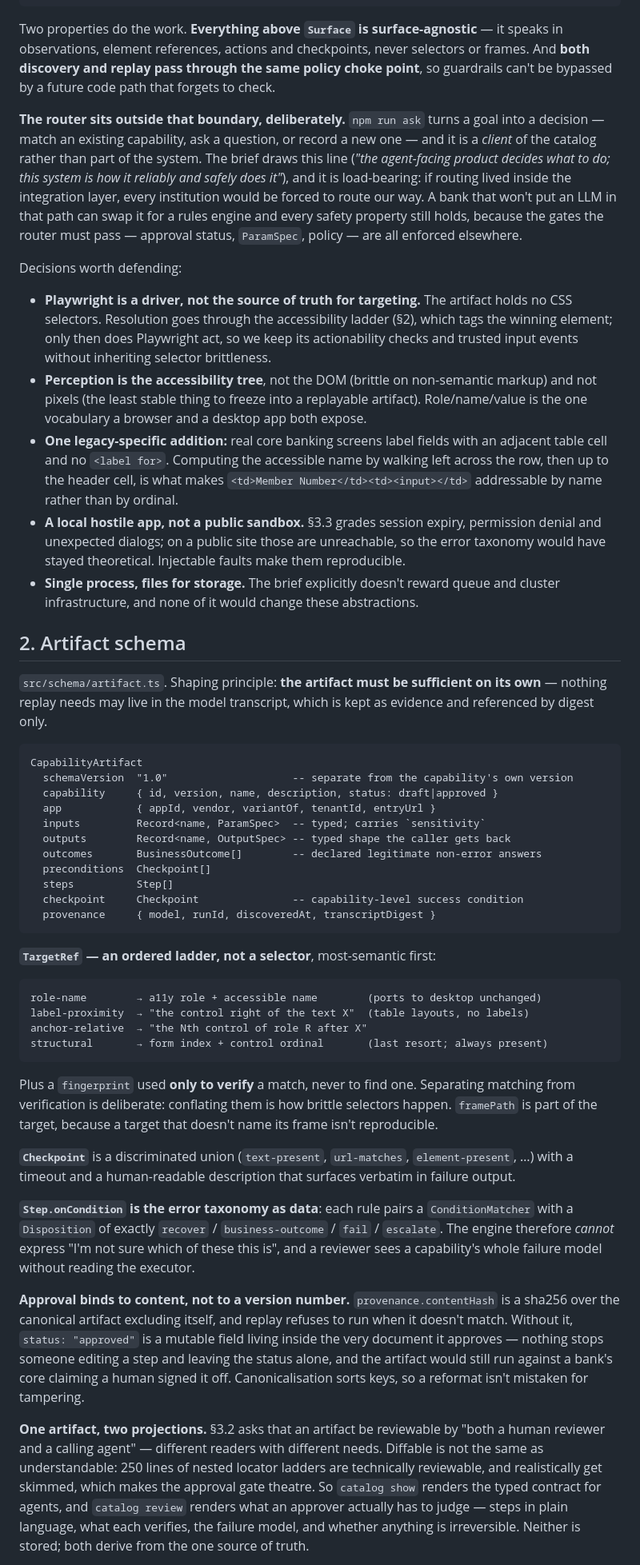
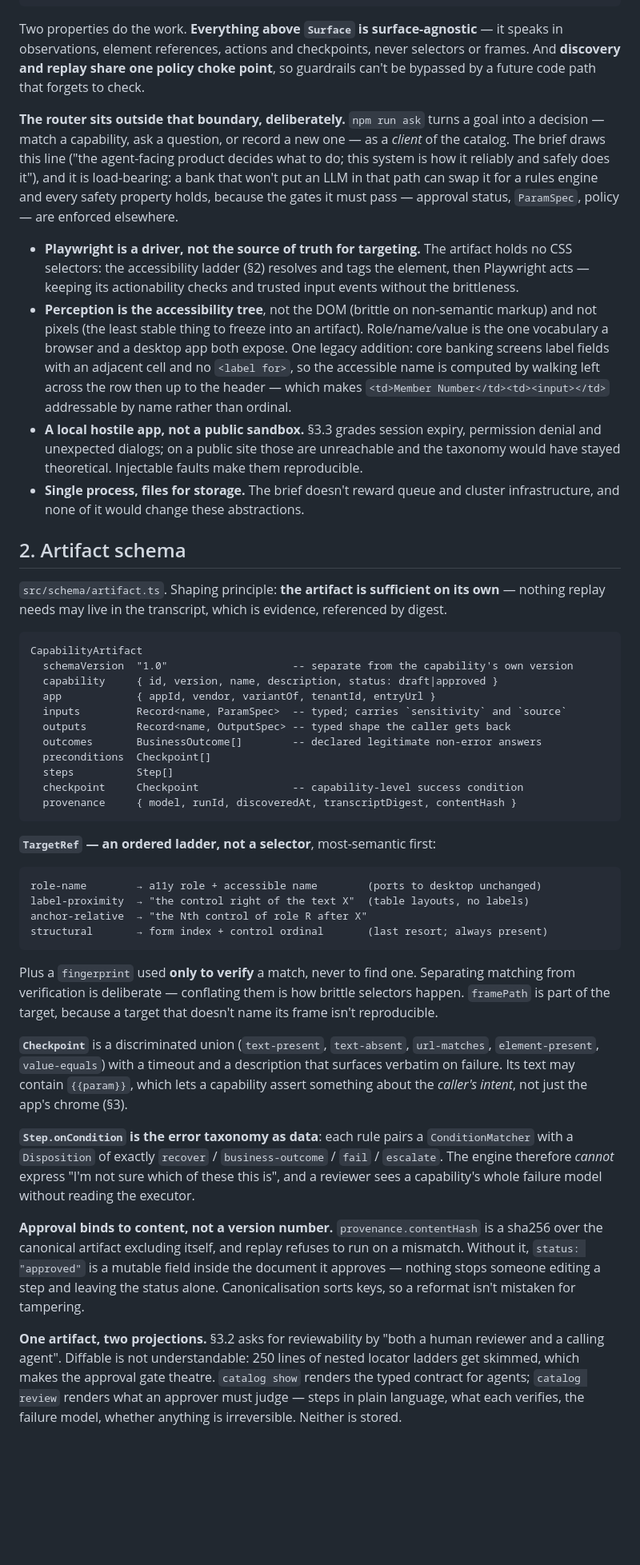
Before and after one commit to KamayaniR/interfaceai-automation, a Markdown page: REPORT.md, the part around one of its changes. Shown at 80% size. Rendered like a GitHub page; blank space fills up the shorter version.

Commit message:
Trim report

````diff
--- a/REPORT.md
+++ b/REPORT.md
@@ -19,55 +19,49 @@
 
 Two properties do the work. **Everything above `Surface` is surface-agnostic** — it speaks
 in observations, element references, actions and checkpoints, never selectors or frames.
-And **both discovery and replay pass through the same policy choke point**, so guardrails
-can't be bypassed by a future code path that forgets to check.
+And **discovery and replay share one policy choke point**, so guardrails can't be bypassed
+by a future code path that forgets to check.
 
-**The router sits outside that boundary, deliberately.** `npm run ask` turns a goal into
-a decision — match an existing capability, ask a question, or record a new one — and it
-is a *client* of the catalog rather than part of the system. The brief draws this line
-(*"the agent-facing product decides what to do; this system is how it reliably and safely
-does it"*), and it is load-bearing: if routing lived inside the integration layer, every
-institution would be forced to route our way. A bank that won't put an LLM in that path
-can swap it for a rules engine and every safety property still holds, because the gates
-the router must pass — approval status, `ParamSpec`, policy — are all enforced elsewhere.
-
-Decisions worth defending:
+**The router sits outside that boundary, deliberately.** `npm run ask` turns a goal into a
+decision — match a capability, ask a question, or record a new one — as a *client* of the
+catalog. The brief draws this line ("the agent-facing product decides what to do; this
+system is how it reliably and safely does it"), and it is load-bearing: a bank that won't
+put an LLM in that path can swap it for a rules engine and every safety property holds,
+because the gates it must pass — approval status, `ParamSpec`, policy — are enforced
+elsewhere.
 
 - **Playwright is a driver, not the source of truth for targeting.** The artifact holds no
-  CSS selectors. Resolution goes through the accessibility ladder (§2), which tags the
-  winning element; only then does Playwright act, so we keep its actionability checks and
-  trusted input events without inheriting selector brittleness.
+  CSS selectors: the accessibility ladder (§2) resolves and tags the element, then Playwright
+  acts — keeping its actionability checks and trusted input events without the brittleness.
 - **Perception is the accessibility tree**, not the DOM (brittle on non-semantic markup) and
-  not pixels (the least stable thing to freeze into a replayable artifact). Role/name/value
-  is the one vocabulary a browser and a desktop app both expose.
-- **One legacy-specific addition:** real core banking screens label fields with an adjacent
-  table cell and no `<label for>`. Computing the accessible name by walking left across the
-  row, then up to the header cell, is what makes `<td>Member Number</td><td><input></td>`
-  addressable by name rather than by ordinal.
+  not pixels (the least stable thing to freeze into an artifact). Role/name/value is the one
+  vocabulary a browser and a desktop app both expose. One legacy addition: core banking
+  screens label fields with an adjacent cell and no `<label for>`, so the accessible name is
+  computed by walking left across the row then up to the header — which makes
+  `<td>Member Number</td><td><input></td>` addressable by name rather than ordinal.
 - **A local hostile app, not a public sandbox.** §3.3 grades session expiry, permission
-  denial and unexpected dialogs; on a public site those are unreachable, so the error
-  taxonomy would have stayed theoretical. Injectable faults make them reproducible.
-- **Single process, files for storage.** The brief explicitly doesn't reward queue and
-  cluster infrastructure, and none of it would change these abstractions.
+  denial and unexpected dialogs; on a public site those are unreachable and the taxonomy
+  would have stayed theoretical. Injectable faults make them reproducible.
+- **Single process, files for storage.** The brief doesn't reward queue and cluster
+  infrastructure, and none of it would change these abstractions.
 
 ## 2. Artifact schema
 
-`src/schema/artifact.ts`. Shaping principle: **the artifact must be sufficient on its own** —
-nothing replay needs may live in the model transcript, which is kept as evidence and
-referenced by digest only.
+`src/schema/artifact.ts`. Shaping principle: **the artifact is sufficient on its own** —
+nothing replay needs may live in the transcript, which is evidence, referenced by digest.
 
 ```
 CapabilityArtifact
   schemaVersion  "1.0"                    -- separate from the capability's own version
   capability     { id, version, name, description, status: draft|approved }
   app            { appId, vendor, variantOf, tenantId, entryUrl }
-  inputs         Record<name, ParamSpec>  -- typed; carries `sensitivity`
+  inputs         Record<name, ParamSpec>  -- typed; carries `sensitivity` and `source`
   outputs        Record<name, OutputSpec> -- typed shape the caller gets back
   outcomes       BusinessOutcome[]        -- declared legitimate non-error answers
   preconditions  Checkpoint[]
   steps          Step[]
   checkpoint     Checkpoint               -- capability-level success condition
-  provenance     { model, runId, discoveredAt, transcriptDigest }
+  provenance     { model, runId, discoveredAt, transcriptDigest, contentHash }
 ```
 
 **`TargetRef` — an ordered ladder, not a selector**, most-semantic first:
@@ -80,30 +74,28 @@ structural       → form index + control ordinal       (last resort; always pre
 ```
 
 Plus a `fingerprint` used **only to verify** a match, never to find one. Separating matching
-from verification is deliberate: conflating them is how brittle selectors happen. `framePath`
+from verification is deliberate — conflating them is how brittle selectors happen. `framePath`
 is part of the target, because a target that doesn't name its frame isn't reproducible.
 
-**`Checkpoint`** is a discriminated union (`text-present`, `url-matches`, `element-present`, …)
-with a timeout and a human-readable description that surfaces verbatim in failure output.
+**`Checkpoint`** is a discriminated union (`text-present`, `text-absent`, `url-matches`,
+`element-present`, `value-equals`) with a timeout and a description that surfaces verbatim on
+failure. Its text may contain `{{param}}`, which lets a capability assert something about the
+*caller's intent*, not just the app's chrome (§3).
 
 **`Step.onCondition` is the error taxonomy as data**: each rule pairs a `ConditionMatcher`
 with a `Disposition` of exactly `recover` / `business-outcome` / `fail` / `escalate`. The
 engine therefore *cannot* express "I'm not sure which of these this is", and a reviewer sees
 a capability's whole failure model without reading the executor.
 
-**Approval binds to content, not to a version number.** `provenance.contentHash` is a
-sha256 over the canonical artifact excluding itself, and replay refuses to run when it
-doesn't match. Without it, `status: "approved"` is a mutable field living inside the very
-document it approves — nothing stops someone editing a step and leaving the status alone,
-and the artifact would still run against a bank's core claiming a human signed it off.
-Canonicalisation sorts keys, so a reformat isn't mistaken for tampering.
+**Approval binds to content, not a version number.** `provenance.contentHash` is a sha256
+over the canonical artifact excluding itself, and replay refuses to run on a mismatch.
+Without it, `status: "approved"` is a mutable field inside the document it approves —
+nothing stops someone editing a step and leaving the status alone. Canonicalisation sorts
+keys, so a reformat isn't mistaken for tampering.
 
-**One artifact, two projections.** §3.2 asks that an artifact be reviewable by "both a
-human reviewer and a calling agent" — different readers with different needs. Diffable is
-not the same as understandable: 250 lines of nested locator ladders are technically
-reviewable, and realistically get skimmed, which makes the approval gate theatre. So
-`catalog show` renders the typed contract for agents, and `catalog review` renders what
-an approver actually has to judge — steps in plain language, what each verifies, the
-failure model, and whether anything is irreversible. Neither is stored; both derive from
-the one source of truth.
+**One artifact, two projections.** §3.2 asks for reviewability by "both a human reviewer and
+a calling agent". Diffable is not understandable: 250 lines of nested locator ladders get
+skimmed, which makes the approval gate theatre. `catalog show` renders the typed contract for
+agents; `catalog review` renders what an approver must judge — steps in plain language, what
+each verifies, the failure model, whether anything is irreversible. Neither is stored.
 
````
Also changed, not shown: other parts of REPORT.md (+112 -136 lines).
